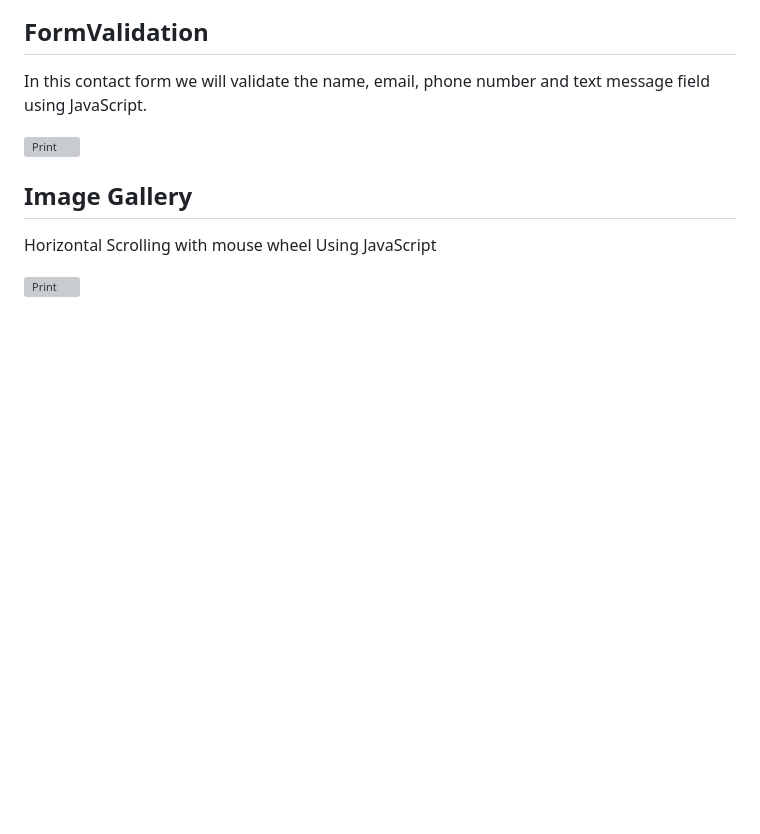
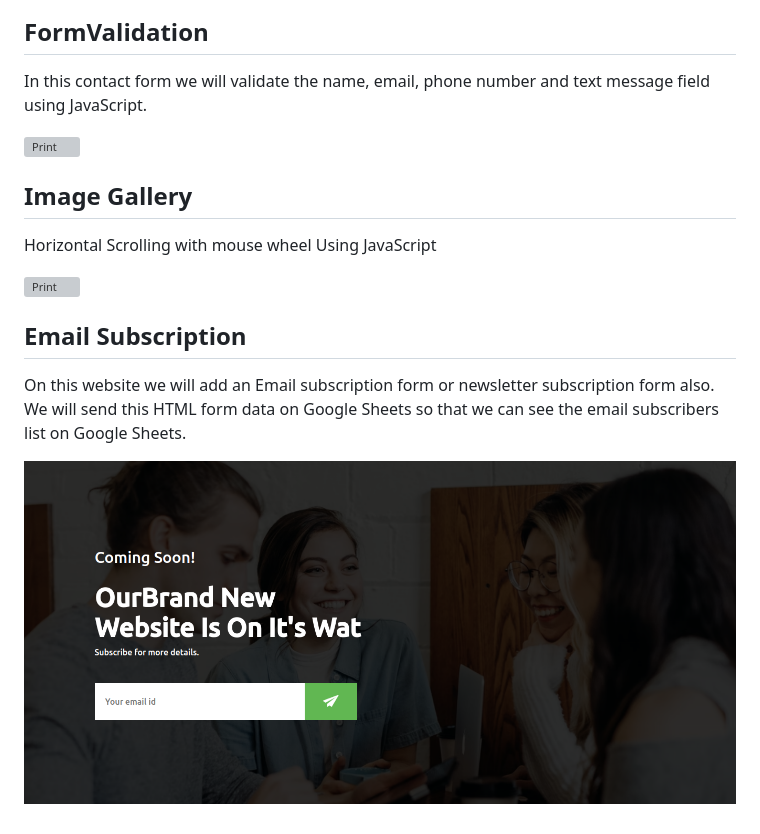
Before and after one commit to guido2288/30JavascriptProjects, a Markdown page: README.md, the part around the change. Rendered like a GitHub page; pictures changed too: 18-EmailSubscription/images/Captura.png (added); blank space fills up the shorter version; grey boxes are pictures that could not be loaded.

Commit message:
Email Subscription Added

```diff
--- a/README.md
+++ b/README.md
@@ -114,3 +114,9 @@ In this contact form we will validate the name, email, phone number and text mes
 Horizontal Scrolling with mouse wheel Using JavaScript
 
 ![Print](./17-ImageGallery/images/Captura.png)
+
+## Email Subscription
+
+On this website we will add an Email subscription form or newsletter subscription form also. We will send this HTML form data on Google Sheets so that we can see the email subscribers list on Google Sheets.
+
+![Print](./18-EmailSubscription/images/Captura.png)
```
Also changed, not shown: 18-EmailSubscription/images/send-icon.png (added), 4 other files.
